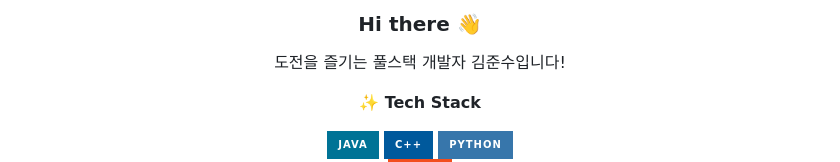
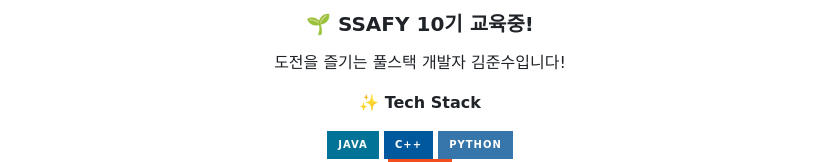
Before and after one commit to jnsia/jnsia, a Markdown page: README.md, the part around the change. Drawn GitHub-style; badges without logos.

```diff
--- a/README.md
+++ b/README.md
@@ -1,6 +1,6 @@
 <div align=center>
 
-### Hi there 👋
+### 🌱 SSAFY 10기 교육중!
 </br>
 <p>도전을 즐기는 풀스택 개발자 김준수입니다!</p>
 
```
